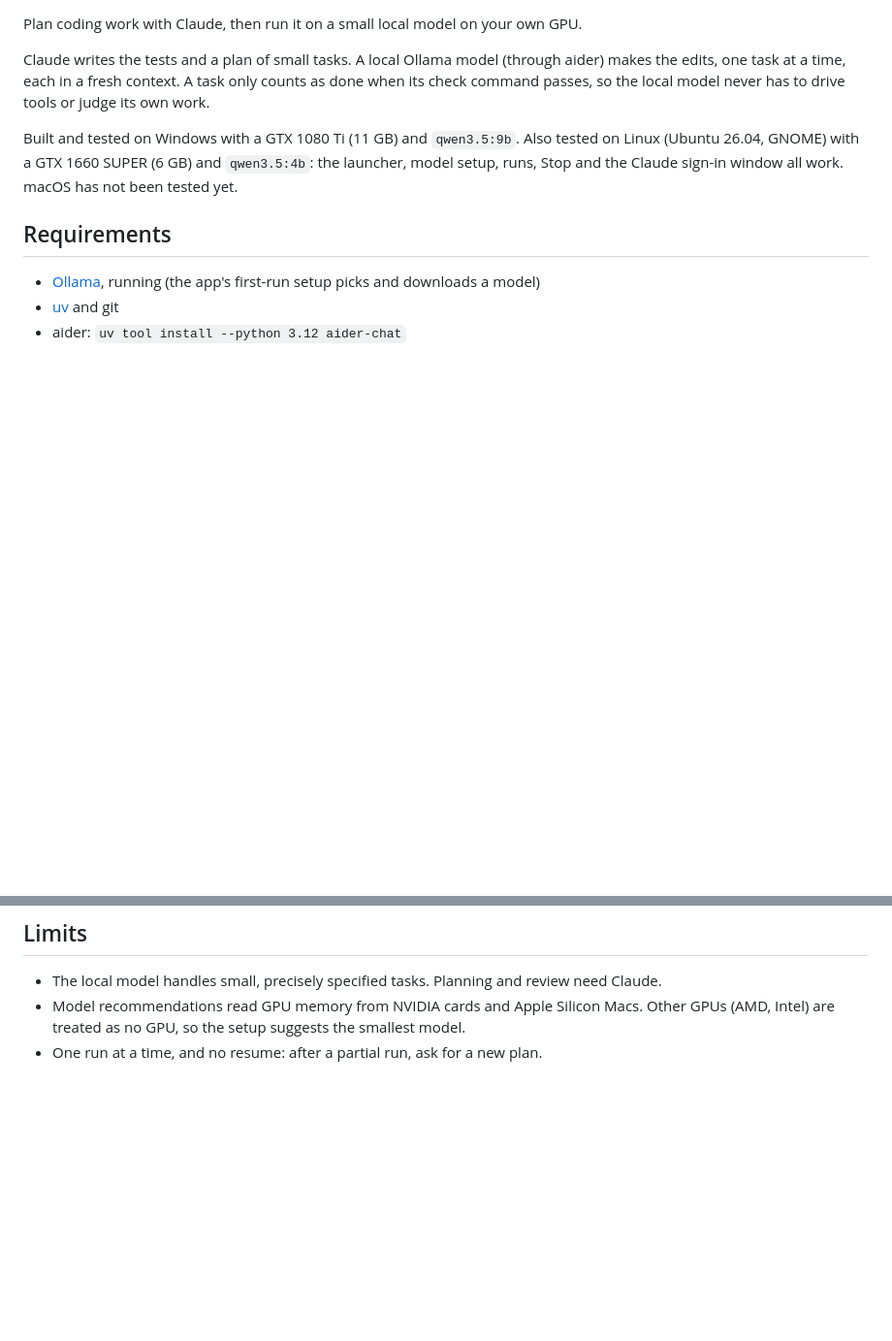
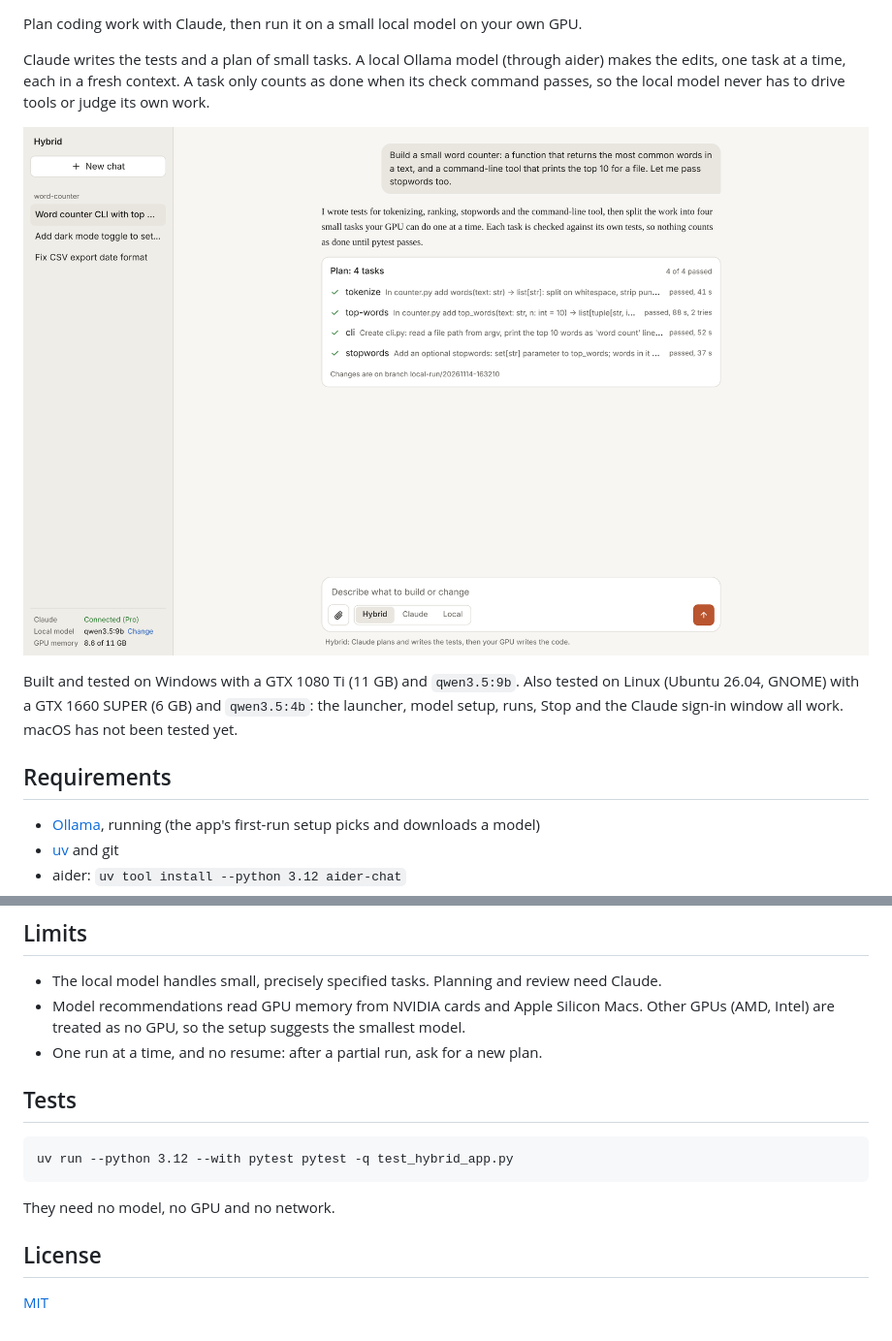
Before and after one commit to AmshuKM/claude-local-hybrid, a Markdown page: README.md, 2 parts joined by grey strips. Shown at 97% size. GitHub-like rendering; pictures changed too: docs/screenshot.png (added); blank space fills up the shorter version.

Commit message:
Add MIT license, UI screenshot, CI tests and badges
Co-Authored-By: Claude Opus 5.5 <noreply@anthropic.com>
Claude-Session: https://claude.ai/code/session_01CQ7uWJs7eCYJGSACrL5cwB

````diff
--- a/README.md
+++ b/README.md
@@ -5,6 +7,8 @@ Plan coding work with Claude, then run it on a small local model on your own GPU
 Claude writes the tests and a plan of small tasks. A local Ollama model (through aider) makes
 the edits, one task at a time, each in a fresh context. A task only counts as done when its
 check command passes, so the local model never has to drive tools or judge its own work.
+
+![The Hybrid app: Claude's plan card with four tasks, all passed on the local GPU](docs/screenshot.png)
 
 Built and tested on Windows with a GTX 1080 Ti (11 GB) and `qwen3.5:9b`. Also tested on Linux
 (Ubuntu 26.04, GNOME) with a GTX 1660 SUPER (6 GB) and `qwen3.5:4b`: the launcher, model setup,
@@ -61,3 +65,15 @@ exactly as written, so only run plans you trust.
 - Model recommendations read GPU memory from NVIDIA cards and Apple Silicon Macs. Other GPUs
   (AMD, Intel) are treated as no GPU, so the setup suggests the smallest model.
 - One run at a time, and no resume: after a partial run, ask for a new plan.
+
+## Tests
+
+```
+uv run --python 3.12 --with pytest pytest -q test_hybrid_app.py
+```
+
+They need no model, no GPU and no network.
+
+## License
+
+[MIT](LICENSE)
````
Also changed, not shown: other parts of README.md (+2 -0 lines), 2 other files.
